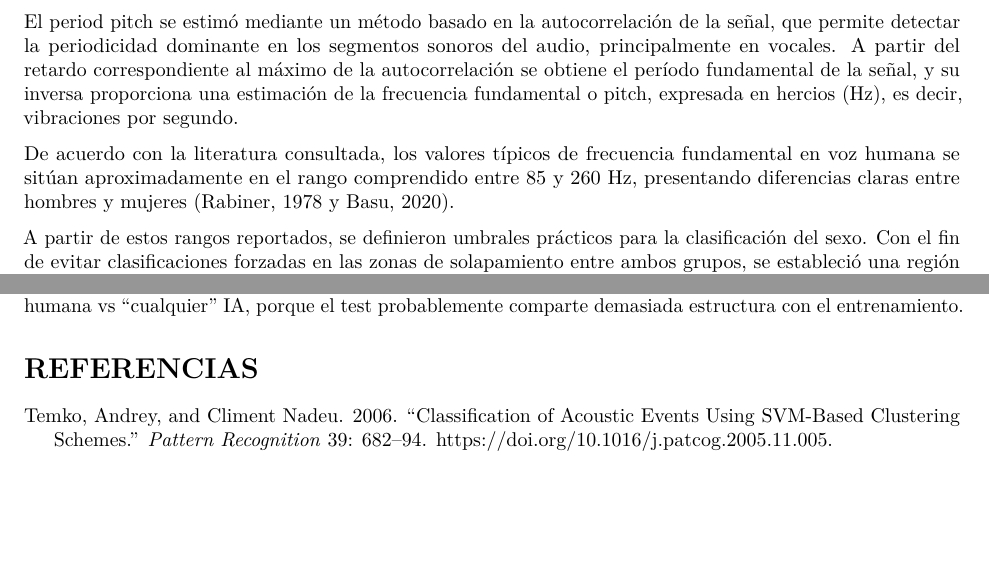
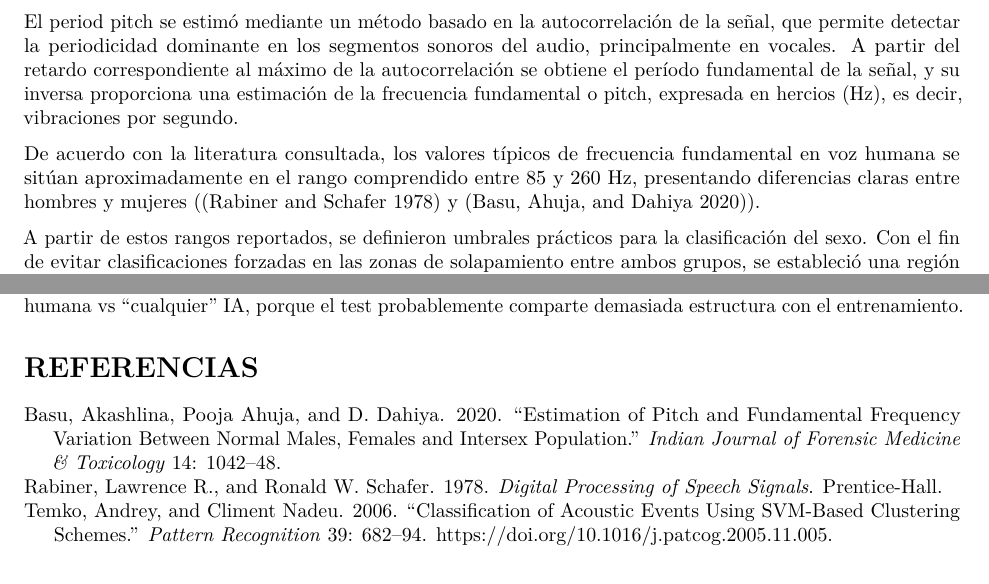
Before and after one commit to diazcas2/Proyecto-An-lisis-de-Se-ales-Grupo-E, an R Markdown document (Informe.Rmd): two parts of pages 3 and 13 of 13, joined at a grey line, cut so that both start at the same text. Rendered offline with R 4.5, knitr and Pandoc, then LaTeX, with nearby package versions.

Commit message:
Actualización referencias

```diff
--- a/Informe.Rmd
+++ b/Informe.Rmd
@@ -299,7 +299,7 @@ El *period pitch* está directamente relacionado con la frecuencia fundamental d
 
 El period pitch se estimó mediante un método basado en la autocorrelación de la señal, que permite detectar la periodicidad dominante en los segmentos sonoros del audio, principalmente en vocales. A partir del retardo correspondiente al máximo de la autocorrelación se obtiene el período fundamental de la señal, y su inversa proporciona una estimación de la frecuencia fundamental o pitch, expresada en hercios (Hz), es decir, vibraciones por segundo.
 
-De acuerdo con la literatura consultada, los valores típicos de frecuencia fundamental en voz humana se sitúan aproximadamente en el rango comprendido entre 85 y 260 Hz, presentando diferencias claras entre hombres y mujeres (Rabiner, 1978 y Basu, 2020).
+De acuerdo con la literatura consultada, los valores típicos de frecuencia fundamental en voz humana se sitúan aproximadamente en el rango comprendido entre 85 y 260 Hz, presentando diferencias claras entre hombres y mujeres ([@rabiner1978digital] y [@basu2020pitch]).
 
 A partir de estos rangos reportados, se definieron umbrales prácticos para la clasificación del sexo. Con el fin de evitar clasificaciones forzadas en las zonas de solapamiento entre ambos grupos, se estableció una región intermedia de indeterminación. De este modo, se consideraron voces masculinas aquellas con frecuencias fundamentales inferiores a 170 Hz, y voces femeninas aquellas con valores superiores a 180Hz.
 
```
